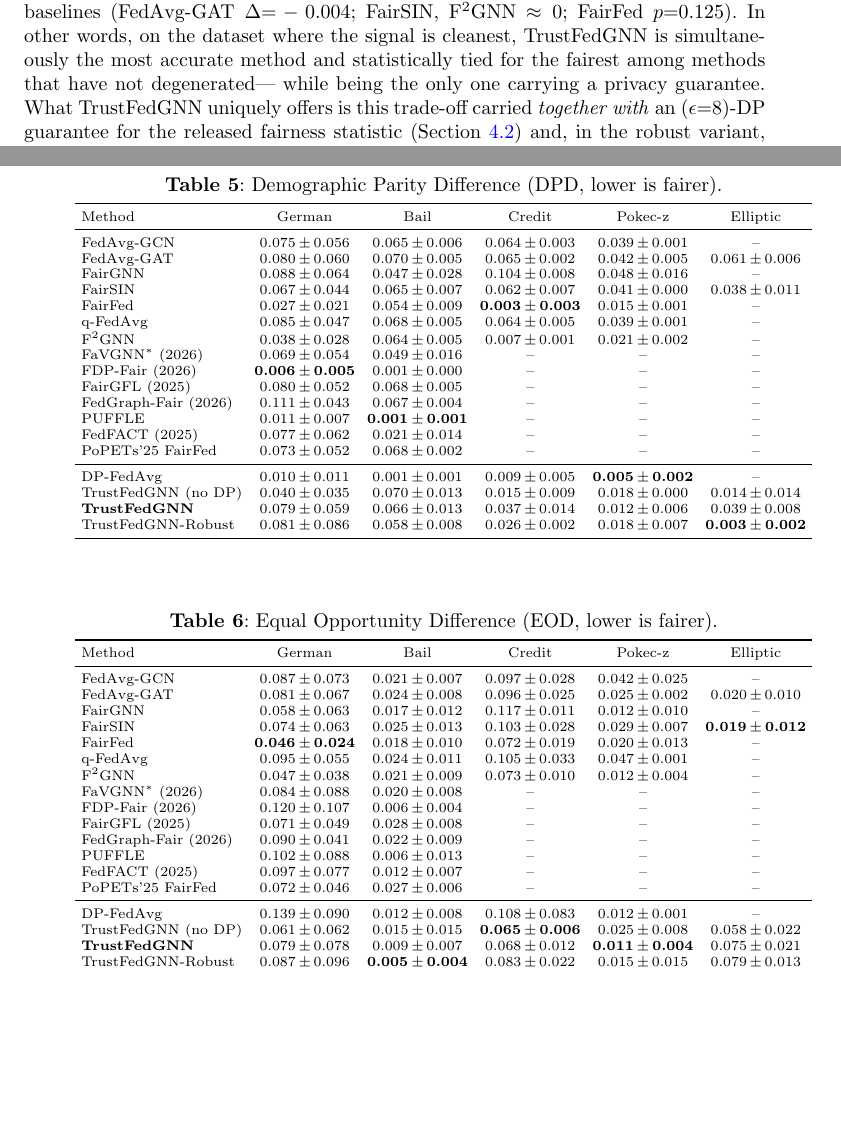
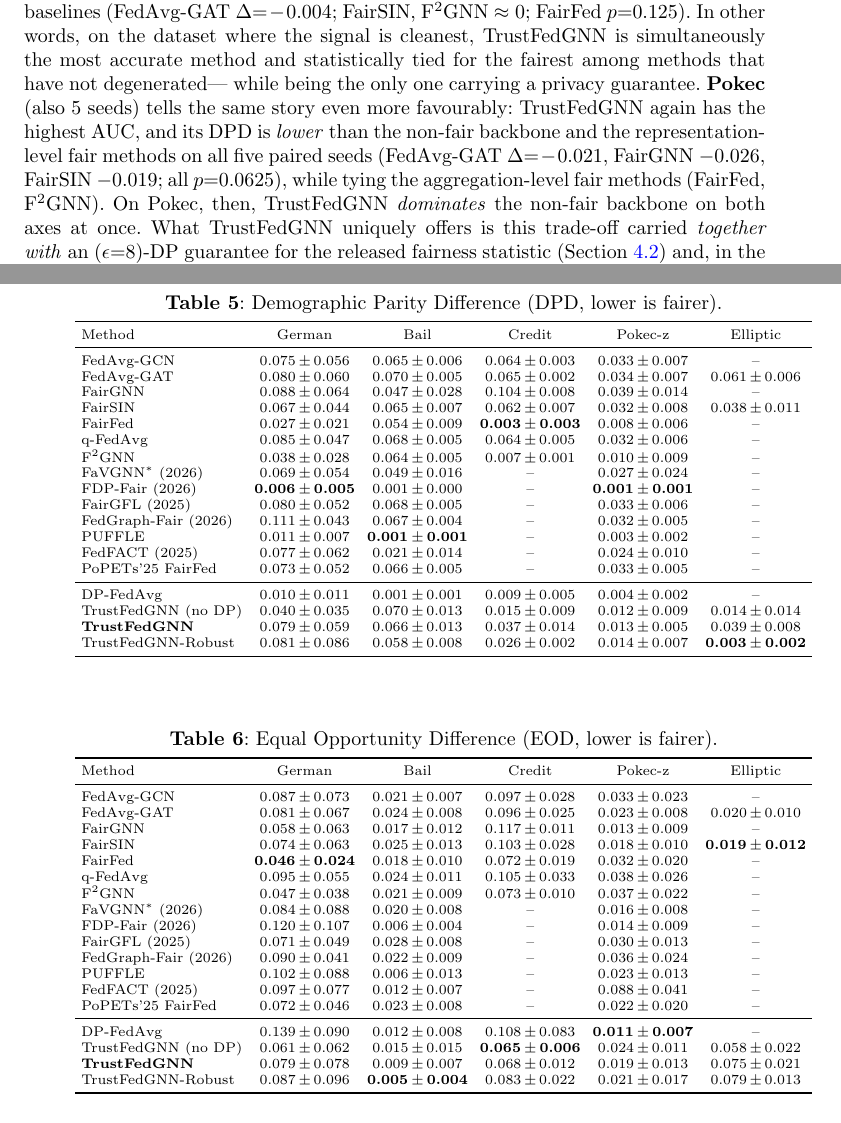
Before and after one commit to vinhqdang/FedFairGNN, a LaTeX paper (manuscript/main.tex, which reads manuscript/tables/main_dpd.tex, manuscript/tables/main_eod.tex): two parts of pages 17 and 20 of 40, joined at a grey line, cut so that both start at the same text, the shorter picture padded with empty space. Compiled offline with pdfLaTeX.

Commit message:
results: Pokec 5-seed refresh completes the multi-seed significance picture
Pokec now at 5 seeds for all 19 methods (run_strong2: 125 ran, 0 failed).
Paired Wilcoxon: on Pokec TrustFedGNN has the highest AUC and DPD lower than the
non-fair backbone + representation baselines on all 5 seeds (dmean ~ -0.02,
p=0.0625), tying the aggregation-fair methods -- i.e. it dominates the backbone
on both axes. Three datasets now carry significance tests (German 10-seed, Bail
& Pokec 5-seed); Credit/Elliptic stay 2-3 seeds by cost, stated honestly.
Updated significance discussion + captions. 40 pp, no undefined refs; 16/16 tests pass.

```diff
--- a/manuscript/main.tex
+++ b/manuscript/main.tex
@@ -962,8 +962,14 @@ non-collapsed baselines (FedAvg-GAT $\Delta{=}-0.004$; FairSIN, F\textsuperscrip
 $\approx 0$; FairFed $p{=}0.125$). In other words, on the dataset where the
 signal is cleanest, TrustFedGNN is simultaneously the most accurate method and
 statistically tied for the fairest among methods that have not degenerated---
-while being the only one carrying a privacy guarantee. What TrustFedGNN uniquely
-offers is this trade-off carried
+while being the only one carrying a privacy guarantee. \textbf{Pokec} (also 5
+seeds) tells the same story even more favourably: TrustFedGNN again has the
+highest AUC, and its DPD is \emph{lower} than the non-fair backbone and the
+representation-level fair methods on all five paired seeds
+(FedAvg-GAT $\Delta{=}-0.021$, FairGNN $-0.026$, FairSIN $-0.019$; all
+$p{=}0.0625$), while tying the aggregation-level fair methods (FairFed, F\textsuperscript{2}GNN).
+On Pokec, then, TrustFedGNN \emph{dominates} the non-fair backbone on both axes
+at once. What TrustFedGNN uniquely offers is this trade-off carried
 \emph{together with} an $(\epsilon{=}8)$-DP guarantee for the released fairness
 statistic (Section~\ref{sec:ftgd}) and, in the robust variant, resilience to
 poisoning---axes the specialised fairness baselines are not built for and we do
@@ -982,0 +983 @@ DPD ties the fairest non-collapsed methods.}
+$0.0625$, so a uniform $0.06$ indicates our method wins on \emph{all five} paired
@@ -983,3 +989,4 @@ DPD ties the fairest non-collapsed methods.}
+backbone on \emph{both} axes on all seeds.}
 \label{tab:significance}
 {\footnotesize\setlength{\tabcolsep}{4pt}\input{tables/significance.tex}}
 \end{table}
--- a/manuscript/tables/main_dpd.tex
+++ b/manuscript/tables/main_dpd.tex
@@ -2,24 +2,24 @@
 \toprule
 Method & German & Bail & Credit & Pokec-z & Elliptic \\
 \midrule
-FedAvg-GCN & 0.075\,$\pm$\,0.056 & 0.065\,$\pm$\,0.006 & 0.064\,$\pm$\,0.003 & 0.039\,$\pm$\,0.001 & -- \\
-FedAvg-GAT & 0.080\,$\pm$\,0.060 & 0.070\,$\pm$\,0.005 & 0.065\,$\pm$\,0.002 & 0.042\,$\pm$\,0.005 & 0.061\,$\pm$\,0.006 \\
-FairGNN & 0.088\,$\pm$\,0.064 & 0.047\,$\pm$\,0.028 & 0.104\,$\pm$\,0.008 & 0.048\,$\pm$\,0.016 & -- \\
-FairSIN & 0.067\,$\pm$\,0.044 & 0.065\,$\pm$\,0.007 & 0.062\,$\pm$\,0.007 & 0.041\,$\pm$\,0.000 & 0.038\,$\pm$\,0.011 \\
-FairFed & 0.027\,$\pm$\,0.021 & 0.054\,$\pm$\,0.009 & \textbf{0.003\,$\pm$\,0.003} & 0.015\,$\pm$\,0.001 & -- \\
-q-FedAvg & 0.085\,$\pm$\,0.047 & 0.068\,$\pm$\,0.005 & 0.064\,$\pm$\,0.005 & 0.039\,$\pm$\,0.001 & -- \\
-F$^2$GNN & 0.038\,$\pm$\,0.028 & 0.064\,$\pm$\,0.005 & 0.007\,$\pm$\,0.001 & 0.021\,$\pm$\,0.002 & -- \\
-FaVGNN$^{\ast}$ (2026) & 0.069\,$\pm$\,0.054 & 0.049\,$\pm$\,0.016 & -- & -- & -- \\
-FDP-Fair (2026) & \textbf{0.006\,$\pm$\,0.005} & 0.001\,$\pm$\,0.000 & -- & -- & -- \\
-FairGFL (2025) & 0.080\,$\pm$\,0.052 & 0.068\,$\pm$\,0.005 & -- & -- & -- \\
-FedGraph-Fair (2026) & 0.111\,$\pm$\,0.043 & 0.067\,$\pm$\,0.004 & -- & -- & -- \\
-PUFFLE & 0.011\,$\pm$\,0.007 & \textbf{0.001\,$\pm$\,0.001} & -- & -- & -- \\
-FedFACT (2025) & 0.077\,$\pm$\,0.062 & 0.021\,$\pm$\,0.014 & -- & -- & -- \\
-PoPETs'25 FairFed & 0.073\,$\pm$\,0.052 & 0.068\,$\pm$\,0.002 & -- & -- & -- \\
+FedAvg-GCN & 0.075\,$\pm$\,0.056 & 0.065\,$\pm$\,0.006 & 0.064\,$\pm$\,0.003 & 0.033\,$\pm$\,0.007 & -- \\
+FedAvg-GAT & 0.080\,$\pm$\,0.060 & 0.070\,$\pm$\,0.005 & 0.065\,$\pm$\,0.002 & 0.034\,$\pm$\,0.007 & 0.061\,$\pm$\,0.006 \\
+FairGNN & 0.088\,$\pm$\,0.064 & 0.047\,$\pm$\,0.028 & 0.104\,$\pm$\,0.008 & 0.039\,$\pm$\,0.014 & -- \\
+FairSIN & 0.067\,$\pm$\,0.044 & 0.065\,$\pm$\,0.007 & 0.062\,$\pm$\,0.007 & 0.032\,$\pm$\,0.008 & 0.038\,$\pm$\,0.011 \\
+FairFed & 0.027\,$\pm$\,0.021 & 0.054\,$\pm$\,0.009 & \textbf{0.003\,$\pm$\,0.003} & 0.008\,$\pm$\,0.006 & -- \\
+q-FedAvg & 0.085\,$\pm$\,0.047 & 0.068\,$\pm$\,0.005 & 0.064\,$\pm$\,0.005 & 0.032\,$\pm$\,0.006 & -- \\
+F$^2$GNN & 0.038\,$\pm$\,0.028 & 0.064\,$\pm$\,0.005 & 0.007\,$\pm$\,0.001 & 0.010\,$\pm$\,0.009 & -- \\
+FaVGNN$^{\ast}$ (2026) & 0.069\,$\pm$\,0.054 & 0.049\,$\pm$\,0.016 & -- & 0.027\,$\pm$\,0.024 & -- \\
+FDP-Fair (2026) & \textbf{0.006\,$\pm$\,0.005} & 0.001\,$\pm$\,0.000 & -- & \textbf{0.001\,$\pm$\,0.001} & -- \\
+FairGFL (2025) & 0.080\,$\pm$\,0.052 & 0.068\,$\pm$\,0.005 & -- & 0.033\,$\pm$\,0.006 & -- \\
+FedGraph-Fair (2026) & 0.111\,$\pm$\,0.043 & 0.067\,$\pm$\,0.004 & -- & 0.032\,$\pm$\,0.005 & -- \\
+PUFFLE & 0.011\,$\pm$\,0.007 & \textbf{0.001\,$\pm$\,0.001} & -- & 0.003\,$\pm$\,0.002 & -- \\
+FedFACT (2025) & 0.077\,$\pm$\,0.062 & 0.021\,$\pm$\,0.014 & -- & 0.024\,$\pm$\,0.010 & -- \\
+PoPETs'25 FairFed & 0.073\,$\pm$\,0.052 & 0.066\,$\pm$\,0.005 & -- & 0.033\,$\pm$\,0.005 & -- \\
 \midrule
-DP-FedAvg & 0.010\,$\pm$\,0.011 & 0.001\,$\pm$\,0.001 & 0.009\,$\pm$\,0.005 & \textbf{0.005\,$\pm$\,0.002} & -- \\
-TrustFedGNN (no DP) & 0.040\,$\pm$\,0.035 & 0.070\,$\pm$\,0.013 & 0.015\,$\pm$\,0.009 & 0.018\,$\pm$\,0.000 & 0.014\,$\pm$\,0.014 \\
-\textbf{TrustFedGNN} & 0.079\,$\pm$\,0.059 & 0.066\,$\pm$\,0.013 & 0.037\,$\pm$\,0.014 & 0.012\,$\pm$\,0.006 & 0.039\,$\pm$\,0.008 \\
-TrustFedGNN-Robust & 0.081\,$\pm$\,0.086 & 0.058\,$\pm$\,0.008 & 0.026\,$\pm$\,0.002 & 0.018\,$\pm$\,0.007 & \textbf{0.003\,$\pm$\,0.002} \\
+DP-FedAvg & 0.010\,$\pm$\,0.011 & 0.001\,$\pm$\,0.001 & 0.009\,$\pm$\,0.005 & 0.004\,$\pm$\,0.002 & -- \\
+TrustFedGNN (no DP) & 0.040\,$\pm$\,0.035 & 0.070\,$\pm$\,0.013 & 0.015\,$\pm$\,0.009 & 0.012\,$\pm$\,0.009 & 0.014\,$\pm$\,0.014 \\
+\textbf{TrustFedGNN} & 0.079\,$\pm$\,0.059 & 0.066\,$\pm$\,0.013 & 0.037\,$\pm$\,0.014 & 0.013\,$\pm$\,0.005 & 0.039\,$\pm$\,0.008 \\
+TrustFedGNN-Robust & 0.081\,$\pm$\,0.086 & 0.058\,$\pm$\,0.008 & 0.026\,$\pm$\,0.002 & 0.014\,$\pm$\,0.007 & \textbf{0.003\,$\pm$\,0.002} \\
 \bottomrule
 \end{tabular}
--- a/manuscript/tables/main_eod.tex
+++ b/manuscript/tables/main_eod.tex
@@ -2,24 +2,24 @@
 \toprule
 Method & German & Bail & Credit & Pokec-z & Elliptic \\
 \midrule
-FedAvg-GCN & 0.087\,$\pm$\,0.073 & 0.021\,$\pm$\,0.007 & 0.097\,$\pm$\,0.028 & 0.042\,$\pm$\,0.025 & -- \\
-FedAvg-GAT & 0.081\,$\pm$\,0.067 & 0.024\,$\pm$\,0.008 & 0.096\,$\pm$\,0.025 & 0.025\,$\pm$\,0.002 & 0.020\,$\pm$\,0.010 \\
-FairGNN & 0.058\,$\pm$\,0.063 & 0.017\,$\pm$\,0.012 & 0.117\,$\pm$\,0.011 & 0.012\,$\pm$\,0.010 & -- \\
-FairSIN & 0.074\,$\pm$\,0.063 & 0.025\,$\pm$\,0.013 & 0.103\,$\pm$\,0.028 & 0.029\,$\pm$\,0.007 & \textbf{0.019\,$\pm$\,0.012} \\
-FairFed & \textbf{0.046\,$\pm$\,0.024} & 0.018\,$\pm$\,0.010 & 0.072\,$\pm$\,0.019 & 0.020\,$\pm$\,0.013 & -- \\
-q-FedAvg & 0.095\,$\pm$\,0.055 & 0.024\,$\pm$\,0.011 & 0.105\,$\pm$\,0.033 & 0.047\,$\pm$\,0.001 & -- \\
-F$^2$GNN & 0.047\,$\pm$\,0.038 & 0.021\,$\pm$\,0.009 & 0.073\,$\pm$\,0.010 & 0.012\,$\pm$\,0.004 & -- \\
-FaVGNN$^{\ast}$ (2026) & 0.084\,$\pm$\,0.088 & 0.020\,$\pm$\,0.008 & -- & -- & -- \\
-FDP-Fair (2026) & 0.120\,$\pm$\,0.107 & 0.006\,$\pm$\,0.004 & -- & -- & -- \\
-FairGFL (2025) & 0.071\,$\pm$\,0.049 & 0.028\,$\pm$\,0.008 & -- & -- & -- \\
-FedGraph-Fair (2026) & 0.090\,$\pm$\,0.041 & 0.022\,$\pm$\,0.009 & -- & -- & -- \\
-PUFFLE & 0.102\,$\pm$\,0.088 & 0.006\,$\pm$\,0.013 & -- & -- & -- \\
-FedFACT (2025) & 0.097\,$\pm$\,0.077 & 0.012\,$\pm$\,0.007 & -- & -- & -- \\
-PoPETs'25 FairFed & 0.072\,$\pm$\,0.046 & 0.027\,$\pm$\,0.006 & -- & -- & -- \\
+FedAvg-GCN & 0.087\,$\pm$\,0.073 & 0.021\,$\pm$\,0.007 & 0.097\,$\pm$\,0.028 & 0.033\,$\pm$\,0.023 & -- \\
+FedAvg-GAT & 0.081\,$\pm$\,0.067 & 0.024\,$\pm$\,0.008 & 0.096\,$\pm$\,0.025 & 0.023\,$\pm$\,0.008 & 0.020\,$\pm$\,0.010 \\
+FairGNN & 0.058\,$\pm$\,0.063 & 0.017\,$\pm$\,0.012 & 0.117\,$\pm$\,0.011 & 0.013\,$\pm$\,0.009 & -- \\
+FairSIN & 0.074\,$\pm$\,0.063 & 0.025\,$\pm$\,0.013 & 0.103\,$\pm$\,0.028 & 0.018\,$\pm$\,0.010 & \textbf{0.019\,$\pm$\,0.012} \\
+FairFed & \textbf{0.046\,$\pm$\,0.024} & 0.018\,$\pm$\,0.010 & 0.072\,$\pm$\,0.019 & 0.032\,$\pm$\,0.020 & -- \\
+q-FedAvg & 0.095\,$\pm$\,0.055 & 0.024\,$\pm$\,0.011 & 0.105\,$\pm$\,0.033 & 0.038\,$\pm$\,0.026 & -- \\
+F$^2$GNN & 0.047\,$\pm$\,0.038 & 0.021\,$\pm$\,0.009 & 0.073\,$\pm$\,0.010 & 0.037\,$\pm$\,0.022 & -- \\
+FaVGNN$^{\ast}$ (2026) & 0.084\,$\pm$\,0.088 & 0.020\,$\pm$\,0.008 & -- & 0.016\,$\pm$\,0.008 & -- \\
+FDP-Fair (2026) & 0.120\,$\pm$\,0.107 & 0.006\,$\pm$\,0.004 & -- & 0.014\,$\pm$\,0.009 & -- \\
+FairGFL (2025) & 0.071\,$\pm$\,0.049 & 0.028\,$\pm$\,0.008 & -- & 0.030\,$\pm$\,0.013 & -- \\
+FedGraph-Fair (2026) & 0.090\,$\pm$\,0.041 & 0.022\,$\pm$\,0.009 & -- & 0.036\,$\pm$\,0.024 & -- \\
+PUFFLE & 0.102\,$\pm$\,0.088 & 0.006\,$\pm$\,0.013 & -- & 0.023\,$\pm$\,0.013 & -- \\
+FedFACT (2025) & 0.097\,$\pm$\,0.077 & 0.012\,$\pm$\,0.007 & -- & 0.088\,$\pm$\,0.041 & -- \\
+PoPETs'25 FairFed & 0.072\,$\pm$\,0.046 & 0.023\,$\pm$\,0.008 & -- & 0.022\,$\pm$\,0.020 & -- \\
 \midrule
-DP-FedAvg & 0.139\,$\pm$\,0.090 & 0.012\,$\pm$\,0.008 & 0.108\,$\pm$\,0.083 & 0.012\,$\pm$\,0.001 & -- \\
-TrustFedGNN (no DP) & 0.061\,$\pm$\,0.062 & 0.015\,$\pm$\,0.015 & \textbf{0.065\,$\pm$\,0.006} & 0.025\,$\pm$\,0.008 & 0.058\,$\pm$\,0.022 \\
-\textbf{TrustFedGNN} & 0.079\,$\pm$\,0.078 & 0.009\,$\pm$\,0.007 & 0.068\,$\pm$\,0.012 & \textbf{0.011\,$\pm$\,0.004} & 0.075\,$\pm$\,0.021 \\
-TrustFedGNN-Robust & 0.087\,$\pm$\,0.096 & \textbf{0.005\,$\pm$\,0.004} & 0.083\,$\pm$\,0.022 & 0.015\,$\pm$\,0.015 & 0.079\,$\pm$\,0.013 \\
+DP-FedAvg & 0.139\,$\pm$\,0.090 & 0.012\,$\pm$\,0.008 & 0.108\,$\pm$\,0.083 & \textbf{0.011\,$\pm$\,0.007} & -- \\
+TrustFedGNN (no DP) & 0.061\,$\pm$\,0.062 & 0.015\,$\pm$\,0.015 & \textbf{0.065\,$\pm$\,0.006} & 0.024\,$\pm$\,0.011 & 0.058\,$\pm$\,0.022 \\
+\textbf{TrustFedGNN} & 0.079\,$\pm$\,0.078 & 0.009\,$\pm$\,0.007 & 0.068\,$\pm$\,0.012 & 0.019\,$\pm$\,0.013 & 0.075\,$\pm$\,0.021 \\
+TrustFedGNN-Robust & 0.087\,$\pm$\,0.096 & \textbf{0.005\,$\pm$\,0.004} & 0.083\,$\pm$\,0.022 & 0.021\,$\pm$\,0.017 & 0.079\,$\pm$\,0.013 \\
 \bottomrule
 \end{tabular}
```
Also changed, not shown: manuscript/tables/main_auc.tex (+18 -18 lines), manuscript/tables/significance.tex (+16 -16 lines), manuscript/figures/convergence.pdf, manuscript/figures/pareto.pdf, manuscript/figures/privacy_bail.pdf, manuscript/figures/robustness_byz.pdf, manuscript/main.pdf, manuscript/main.tex (21 more changed lines).
